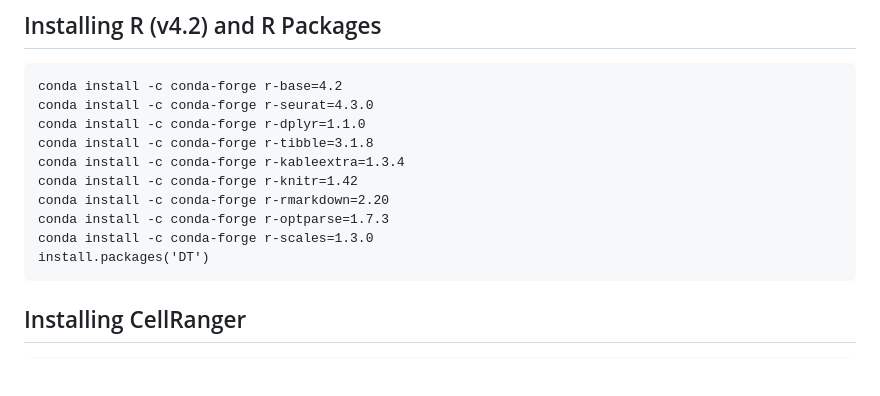
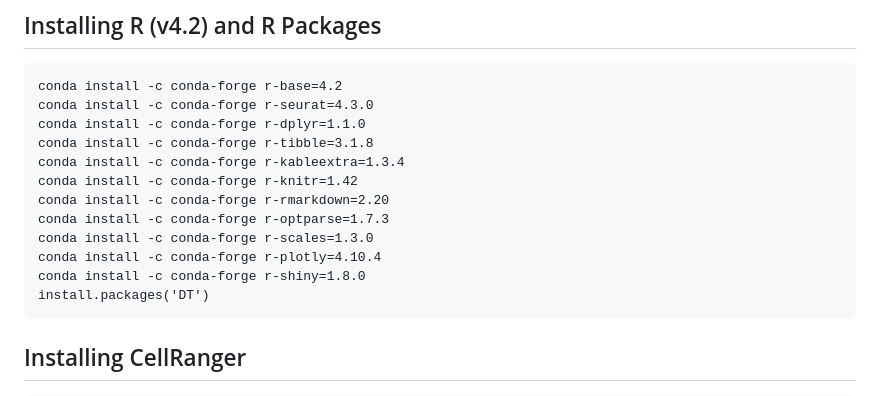
Before and after one commit to yuntwang/BSCMatrix, a Markdown page: README.md, the part around the change. Drawn GitHub-style; blank space fills up the shorter version.

````diff
--- a/README.md
+++ b/README.md
@@ -36,6 +36,8 @@ conda install -c conda-forge r-knitr=1.42
 conda install -c conda-forge r-rmarkdown=2.20
 conda install -c conda-forge r-optparse=1.7.3
 conda install -c conda-forge r-scales=1.3.0
+conda install -c conda-forge r-plotly=4.10.4
+conda install -c conda-forge r-shiny=1.8.0
 install.packages('DT')
 ```
 
````
